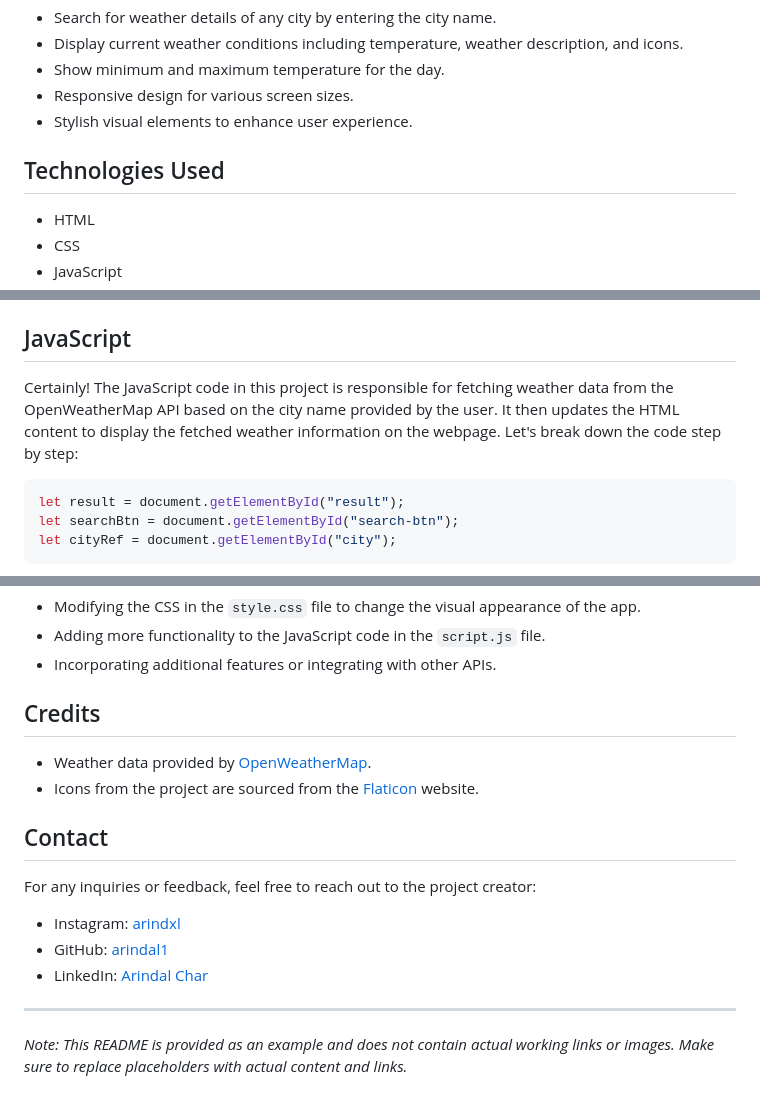
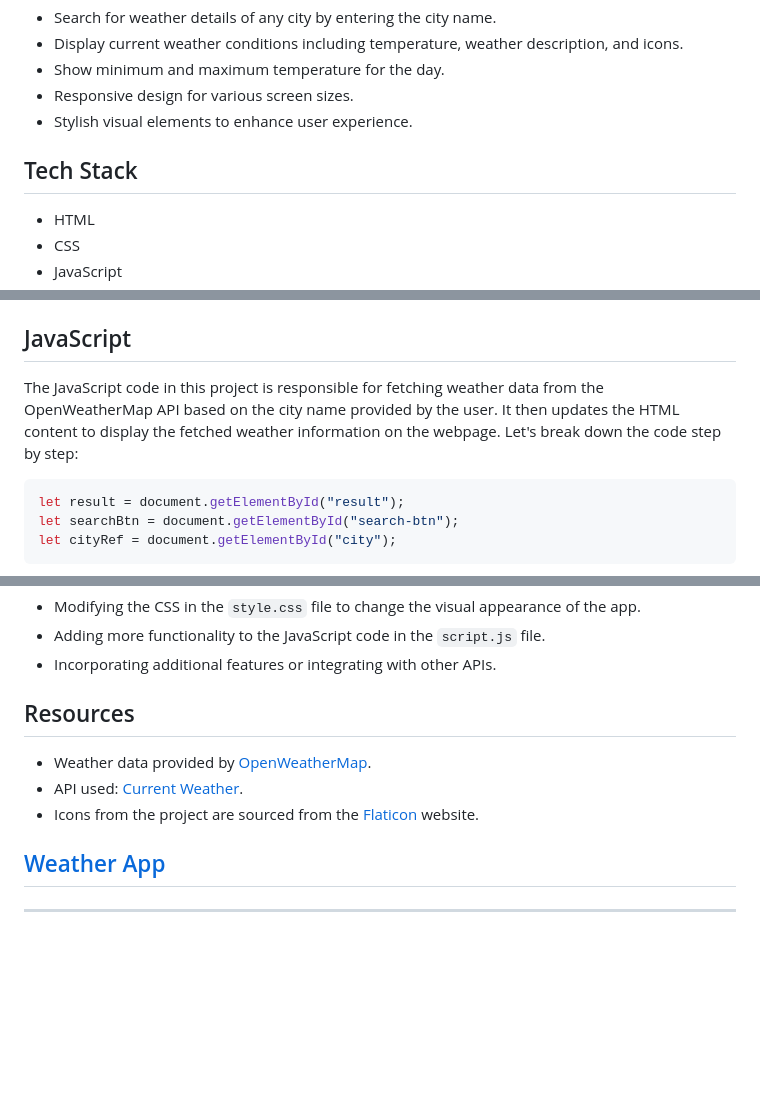
Before and after one commit to arindal1/Weather-WebApp, a Markdown page: README.md, 3 parts joined by grey strips. Rendered like a GitHub page; blank space fills up the shorter version.

````diff
--- a/README.md
+++ b/README.md
@@ -12,7 +12,7 @@ A simple web application that allows users to check the weather details for a sp
 - Responsive design for various screen sizes.
 - Stylish visual elements to enhance user experience.
 
-## Technologies Used
+## Tech Stack
 
 - HTML
 - CSS
@@ -45,7 +45,7 @@ A simple web application that allows users to check the weather details for a sp
 
 ## JavaScript
 
-Certainly! The JavaScript code in this project is responsible for fetching weather data from the OpenWeatherMap API based on the city name provided by the user. It then updates the HTML content to display the fetched weather information on the webpage. Let's break down the code step by step:
+The JavaScript code in this project is responsible for fetching weather data from the OpenWeatherMap API based on the city name provided by the user. It then updates the HTML content to display the fetched weather information on the webpage. Let's break down the code step by step:
 
 ```javascript
 let result = document.getElementById("result");
@@ -109,19 +109,12 @@ You can customize this project by:
 - Adding more functionality to the JavaScript code in the `script.js` file.
 - Incorporating additional features or integrating with other APIs.
 
-## Credits
+## Resources
 
 - Weather data provided by [OpenWeatherMap](https://openweathermap.org/).
+- API used: [Current Weather](https://openweathermap.org/current).
 - Icons from the project are sourced from the [Flaticon](https://www.flaticon.com/) website.
 
-## Contact
-
-For any inquiries or feedback, feel free to reach out to the project creator:
-
-- Instagram: [arindxl](https://instagram.com/arindxl?igshid=MzRlODBiNWFlZA==)
-- GitHub: [arindal1](https://github.com/arindal1)
-- LinkedIn: [Arindal Char](https://www.linkedin.com/in/arindalchar/)
+## [Weather App]()
 
 ---
-
-*Note: This README is provided as an example and does not contain actual working links or images. Make sure to replace placeholders with actual content and links.*
````
